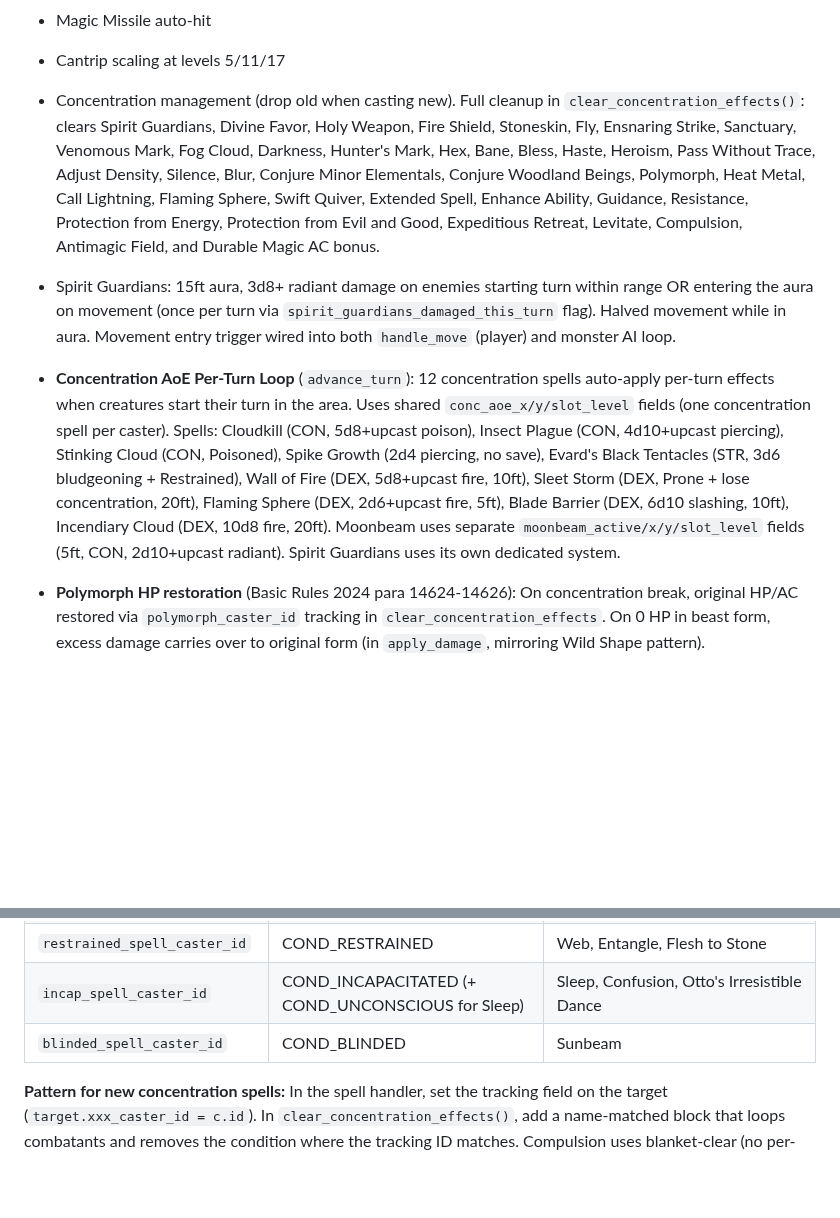
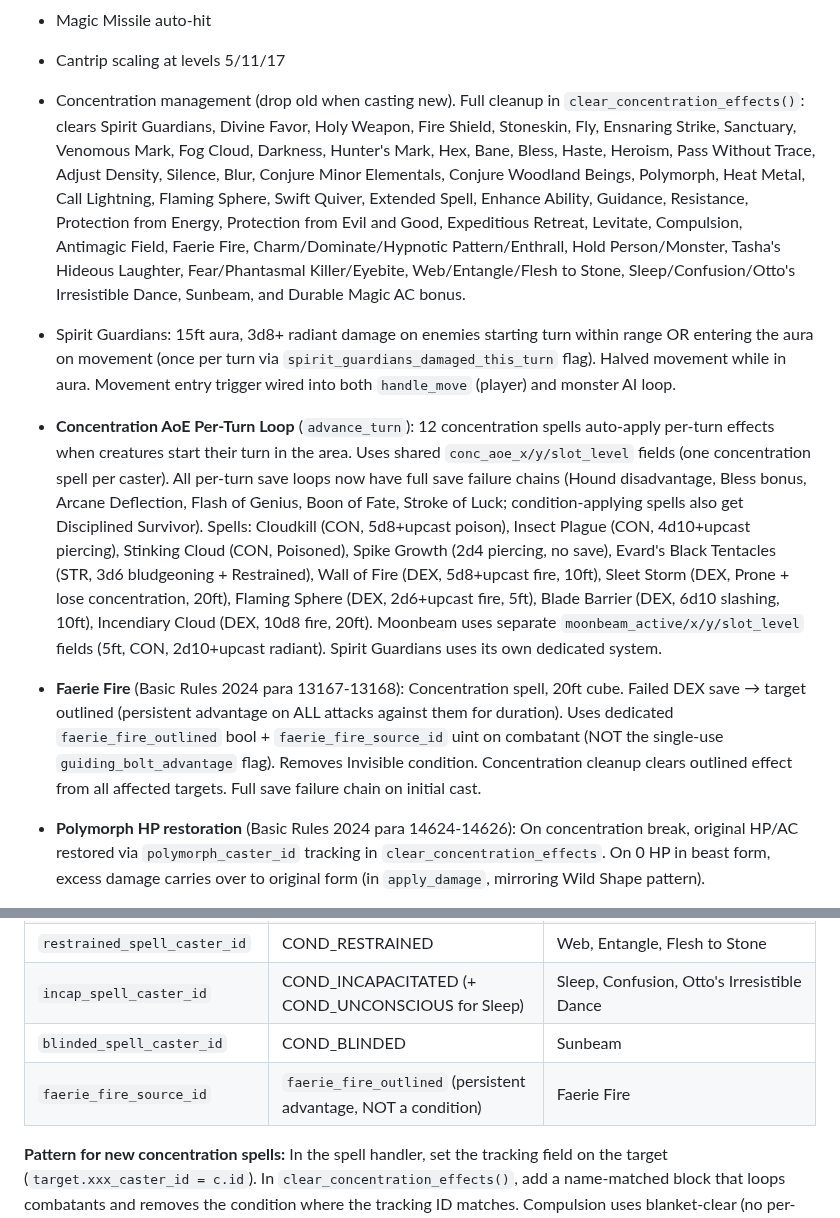
Before and after one commit to ArizonaDad/Dungeon-Legends, a Markdown page: CLAUDE.md, 2 parts joined by grey strips. Rendered like a GitHub page; blank space fills up the shorter version.

Commit message:
Update CLAUDE.md: Faerie Fire docs, per-turn save chain docs, concentration cleanup list
- Add faerie_fire_source_id to concentration cleanup tracking table
- Document Faerie Fire as dedicated persistent advantage system
- Note all per-turn AoE loops now have full save failure chains
- Update concentration cleanup spell list with all 16+ recently added spells

Co-Authored-By: Claude Opus 4.6 <noreply@anthropic.com>

```diff
--- a/CLAUDE.md
+++ b/CLAUDE.md
@@ -210,11 +210,13 @@ Multiplayer accessible D&D 5e combat arena for blind players built in **NVGT** (
 
 - Cantrip scaling at levels 5/11/17
 
-- Concentration management (drop old when casting new). Full cleanup in `clear_concentration_effects()`: clears Spirit Guardians, Divine Favor, Holy Weapon, Fire Shield, Stoneskin, Fly, Ensnaring Strike, Sanctuary, Venomous Mark, Fog Cloud, Darkness, Hunter's Mark, Hex, Bane, Bless, Haste, Heroism, Pass Without Trace, Adjust Density, Silence, Blur, Conjure Minor Elementals, Conjure Woodland Beings, Polymorph, Heat Metal, Call Lightning, Flaming Sphere, Swift Quiver, Extended Spell, Enhance Ability, Guidance, Resistance, Protection from Energy, Protection from Evil and Good, Expeditious Retreat, Levitate, Compulsion, Antimagic Field, and Durable Magic AC bonus.
+- Concentration management (drop old when casting new). Full cleanup in `clear_concentration_effects()`: clears Spirit Guardians, Divine Favor, Holy Weapon, Fire Shield, Stoneskin, Fly, Ensnaring Strike, Sanctuary, Venomous Mark, Fog Cloud, Darkness, Hunter's Mark, Hex, Bane, Bless, Haste, Heroism, Pass Without Trace, Adjust Density, Silence, Blur, Conjure Minor Elementals, Conjure Woodland Beings, Polymorph, Heat Metal, Call Lightning, Flaming Sphere, Swift Quiver, Extended Spell, Enhance Ability, Guidance, Resistance, Protection from Energy, Protection from Evil and Good, Expeditious Retreat, Levitate, Compulsion, Antimagic Field, Faerie Fire, Charm/Dominate/Hypnotic Pattern/Enthrall, Hold Person/Monster, Tasha's Hideous Laughter, Fear/Phantasmal Killer/Eyebite, Web/Entangle/Flesh to Stone, Sleep/Confusion/Otto's Irresistible Dance, Sunbeam, and Durable Magic AC bonus.
 
 - Spirit Guardians: 15ft aura, 3d8+ radiant damage on enemies starting turn within range OR entering the aura on movement (once per turn via `spirit_guardians_damaged_this_turn` flag). Halved movement while in aura. Movement entry trigger wired into both `handle_move` (player) and monster AI loop.
 
-- **Concentration AoE Per-Turn Loop** (`advance_turn`): 12 concentration spells auto-apply per-turn effects when creatures start their turn in the area. Uses shared `conc_aoe_x/y/slot_level` fields (one concentration spell per caster). Spells: Cloudkill (CON, 5d8+upcast poison), Insect Plague (CON, 4d10+upcast piercing), Stinking Cloud (CON, Poisoned), Spike Growth (2d4 piercing, no save), Evard's Black Tentacles (STR, 3d6 bludgeoning + Restrained), Wall of Fire (DEX, 5d8+upcast fire, 10ft), Sleet Storm (DEX, Prone + lose concentration, 20ft), Flaming Sphere (DEX, 2d6+upcast fire, 5ft), Blade Barrier (DEX, 6d10 slashing, 10ft), Incendiary Cloud (DEX, 10d8 fire, 20ft). Moonbeam uses separate `moonbeam_active/x/y/slot_level` fields (5ft, CON, 2d10+upcast radiant). Spirit Guardians uses its own dedicated system.
+- **Concentration AoE Per-Turn Loop** (`advance_turn`): 12 concentration spells auto-apply per-turn effects when creatures start their turn in the area. Uses shared `conc_aoe_x/y/slot_level` fields (one concentration spell per caster). All per-turn save loops now have full save failure chains (Hound disadvantage, Bless bonus, Arcane Deflection, Flash of Genius, Boon of Fate, Stroke of Luck; condition-applying spells also get Disciplined Survivor). Spells: Cloudkill (CON, 5d8+upcast poison), Insect Plague (CON, 4d10+upcast piercing), Stinking Cloud (CON, Poisoned), Spike Growth (2d4 piercing, no save), Evard's Black Tentacles (STR, 3d6 bludgeoning + Restrained), Wall of Fire (DEX, 5d8+upcast fire, 10ft), Sleet Storm (DEX, Prone + lose concentration, 20ft), Flaming Sphere (DEX, 2d6+upcast fire, 5ft), Blade Barrier (DEX, 6d10 slashing, 10ft), Incendiary Cloud (DEX, 10d8 fire, 20ft). Moonbeam uses separate `moonbeam_active/x/y/slot_level` fields (5ft, CON, 2d10+upcast radiant). Spirit Guardians uses its own dedicated system.
+
+- **Faerie Fire** (Basic Rules 2024 para 13167-13168): Concentration spell, 20ft cube. Failed DEX save → target outlined (persistent advantage on ALL attacks against them for duration). Uses dedicated `faerie_fire_outlined` bool + `faerie_fire_source_id` uint on combatant (NOT the single-use `guiding_bolt_advantage` flag). Removes Invisible condition. Concentration cleanup clears outlined effect from all affected targets. Full save failure chain on initial cast.
 
 - **Polymorph HP restoration** (Basic Rules 2024 para 14624-14626): On concentration break, original HP/AC restored via `polymorph_caster_id` tracking in `clear_concentration_effects`. On 0 HP in beast form, excess damage carries over to original form (in `apply_damage`, mirroring Wild Shape pattern).
 
@@ -378,6 +380,7 @@ When a caster's concentration breaks, `clear_concentration_effects()` must remov
 | `restrained_spell_caster_id` | COND_RESTRAINED | Web, Entangle, Flesh to Stone |
 | `incap_spell_caster_id` | COND_INCAPACITATED (+ COND_UNCONSCIOUS for Sleep) | Sleep, Confusion, Otto's Irresistible Dance |
 | `blinded_spell_caster_id` | COND_BLINDED | Sunbeam |
+| `faerie_fire_source_id` | `faerie_fire_outlined` (persistent advantage, NOT a condition) | Faerie Fire |
 
 **Pattern for new concentration spells:** In the spell handler, set the tracking field on the target (`target.xxx_caster_id = c.id`). In `clear_concentration_effects()`, add a name-matched block that loops combatants and removes the condition where the tracking ID matches. Compulsion uses blanket-clear (no per-target tracking) as a fallback.
 
```
